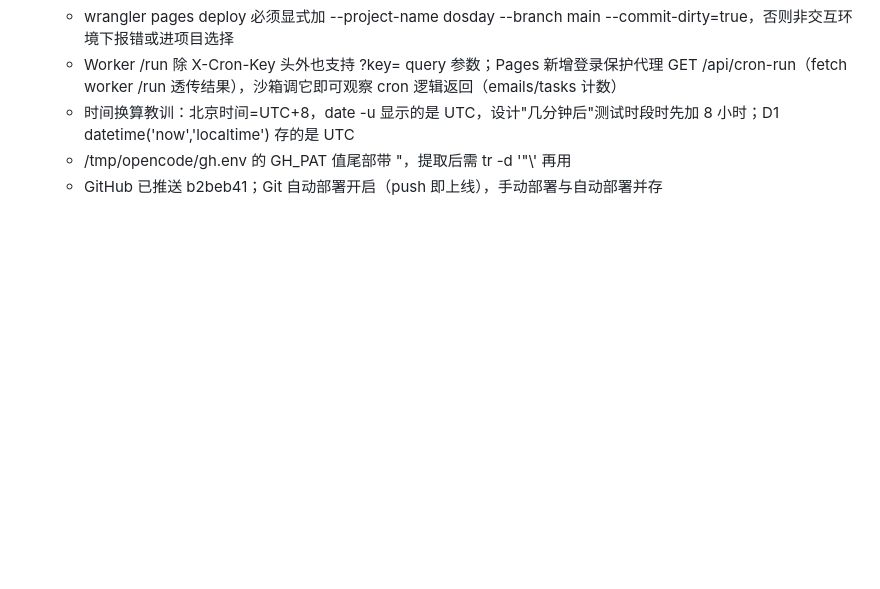
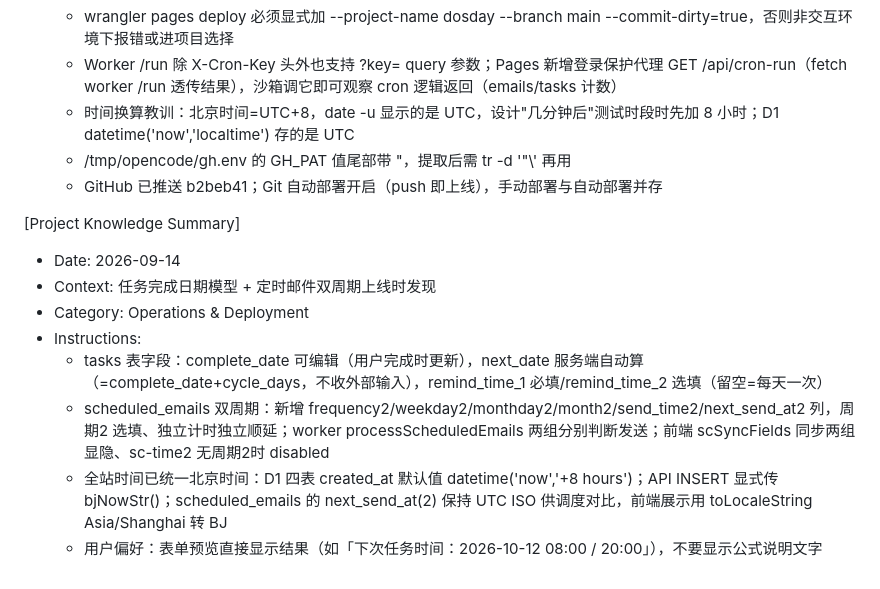
Before and after one commit to VareDog/dostime, a Markdown page: .monkeycode/MEMORY.md, the part around the change. GitHub-like rendering; blank space fills up the shorter version.

Commit message:
docs: memory update for dual recurrence Co-authored-by: monkeycode-ai <monkeycode-ai@chaitin.com>

```diff
--- a/.monkeycode/MEMORY.md
+++ b/.monkeycode/MEMORY.md
@@ -62,3 +62,13 @@ This file records user instructions, preferences, and teachings for reference in
   - 时间换算教训：北京时间=UTC+8，date -u 显示的是 UTC，设计"几分钟后"测试时段时先加 8 小时；D1 datetime('now','localtime') 存的是 UTC
   - /tmp/opencode/gh.env 的 GH_PAT 值尾部带 \"，提取后需 tr -d '"\\' 再用
   - GitHub 已推送 b2beb41；Git 自动部署开启（push 即上线），手动部署与自动部署并存
+
+[Project Knowledge Summary]
+- Date: 2026-09-14
+- Context: 任务完成日期模型 + 定时邮件双周期上线时发现
+- Category: Operations & Deployment
+- Instructions:
+  - tasks 表字段：complete_date 可编辑（用户完成时更新），next_date 服务端自动算（=complete_date+cycle_days，不收外部输入），remind_time_1 必填/remind_time_2 选填（留空=每天一次）
+  - scheduled_emails 双周期：新增 frequency2/weekday2/monthday2/month2/send_time2/next_send_at2 列，周期2 选填、独立计时独立顺延；worker processScheduledEmails 两组分别判断发送；前端 scSyncFields 同步两组显隐、sc-time2 无周期2时 disabled
+  - 全站时间已统一北京时间：D1 四表 created_at 默认值 datetime('now','+8 hours')；API INSERT 显式传 bjNowStr()；scheduled_emails 的 next_send_at(2) 保持 UTC ISO 供调度对比，前端展示用 toLocaleString Asia/Shanghai 转 BJ
+  - 用户偏好：表单预览直接显示结果（如「下次任务时间：2026-10-12 08:00 / 20:00」），不要显示公式说明文字
```
